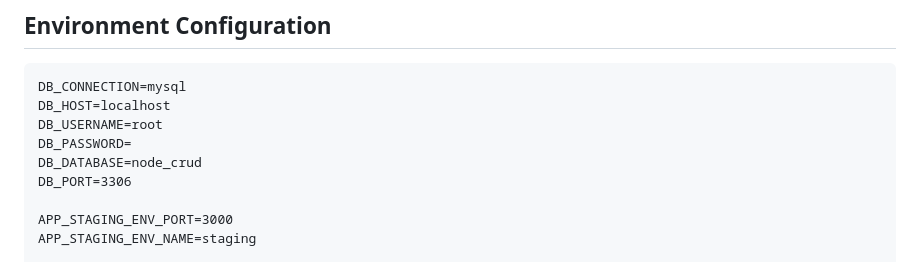
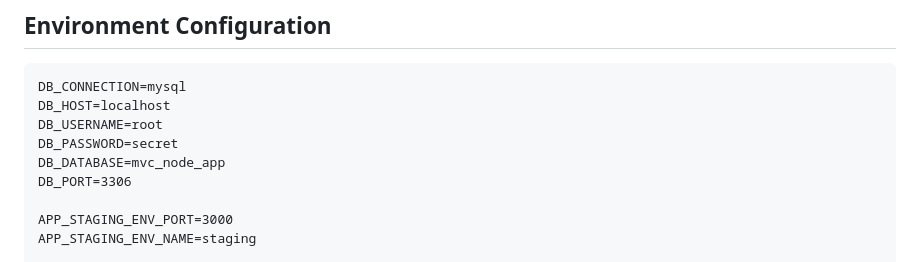
Before and after one commit to alamincse/mvc-app-nodejs, a Markdown page: README.md, the part around the change. Rendered like a GitHub page.

Commit message:
feat: update readme file

```diff
--- a/README.md
+++ b/README.md
@@ -240,8 +240,8 @@ The `View.js` engine renders HTML files with `{{ title }}` and `{{ content }}` p
 DB_CONNECTION=mysql
 DB_HOST=localhost
 DB_USERNAME=root
-DB_PASSWORD=
-DB_DATABASE=node_crud
+DB_PASSWORD=secret
+DB_DATABASE=mvc_node_app
 DB_PORT=3306
 
 APP_STAGING_ENV_PORT=3000
```
